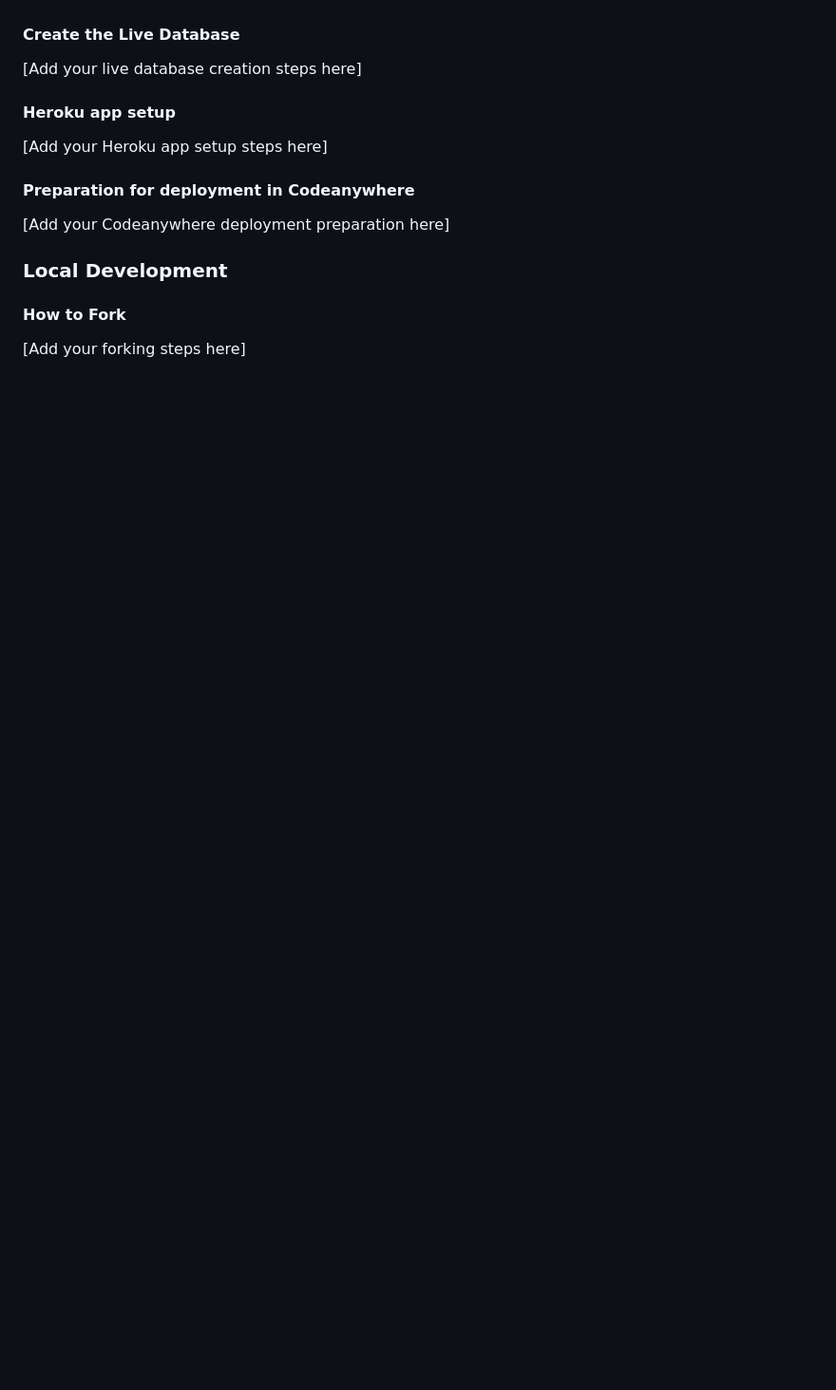
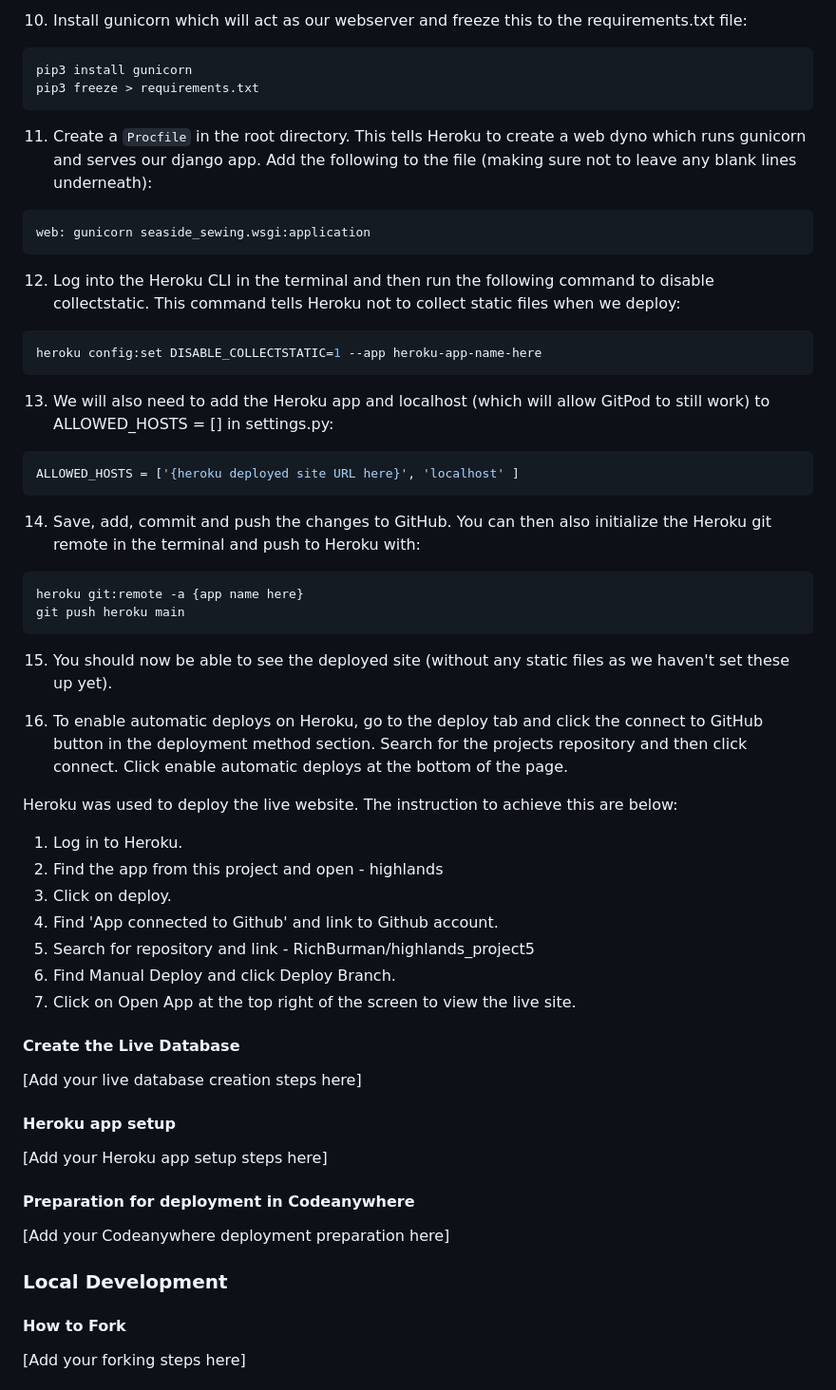
Before and after one commit to RichBurman/highlands_project5, a Markdown page: README.md, the part around the change printed below. Shown: that part at 95% size. Rendered like a GitHub page; blank space fills up the shorter version.

Commit message:
Add deployment to README

````diff
--- a/README.md
+++ b/README.md
@@ -180,3 +258,48 @@ Pip - for install python packages
+10. Install gunicorn which will act as our webserver and freeze this to the requirements.txt file:
+
+```bash
+pip3 install gunicorn
+pip3 freeze > requirements.txt
+```
+
+11. Create a `Procfile` in the root directory. This tells Heroku to create a web dyno which runs gunicorn and serves our django app. Add the following to the file (making sure not to leave any blank lines underneath):
+
+```Procfile
+web: gunicorn seaside_sewing.wsgi:application
+```
+
+12. Log into the Heroku CLI in the terminal and then run the following command to disable collectstatic. This command tells Heroku not to collect static files when we deploy:
+
+```bash
+heroku config:set DISABLE_COLLECTSTATIC=1 --app heroku-app-name-here
+```
+
+13. We will also need to add the Heroku app and localhost (which will allow GitPod to still work) to ALLOWED_HOSTS = [] in settings.py:
+
+```python
+ALLOWED_HOSTS = ['{heroku deployed site URL here}', 'localhost' ]
+```
+
+14. Save, add, commit and push the changes to GitHub. You can then also initialize the Heroku git remote in the terminal and push to Heroku with:
+
+```bash
+heroku git:remote -a {app name here}
+git push heroku main
+```
+
+15. You should now be able to see the deployed site (without any static files as we haven't set these up yet).
+
+16. To enable automatic deploys on Heroku, go to the deploy tab and click the connect to GitHub button in the deployment method section. Search for the projects repository and then click connect. Click enable automatic deploys at the bottom of the page.
+
+Heroku was used to deploy the live website. The instruction to achieve this are below:
+
+1. Log in to Heroku.
+2. Find the app from this project and open - highlands
+3. Click on deploy.
+4. Find 'App connected to Github' and link to Github account.
+5. Search for repository and link - RichBurman/highlands_project5
+6. Find Manual Deploy and click Deploy Branch.
+7. Click on Open App at the top right of the screen to view the live site.
 
 #### **Create the Live Database**
 
````
Also changed, not shown: other parts of README.md (+79 -1 lines).
